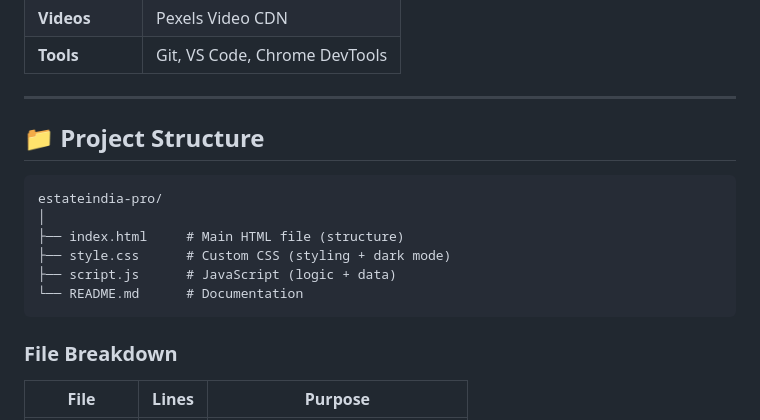
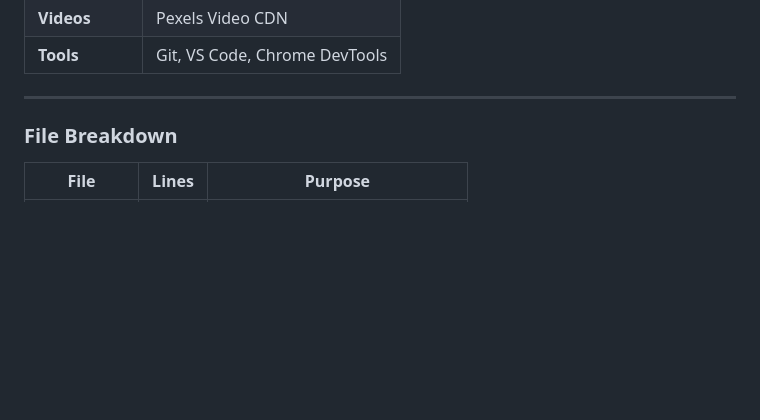
Before and after one commit to balajisk2004/Real-Estate, a Markdown page: README.md, the part around the change. Rendered like a GitHub page; blank space fills up the shorter version.

````diff
--- a/README.md
+++ b/README.md
@@ -72,17 +72,6 @@ A **fully responsive real estate listing platform** built with **HTML5, CSS3, Ja
 | **Tools** | Git, VS Code, Chrome DevTools |
 
 ---
-
-## 📁 Project Structure
-
-```text
-estateindia-pro/
-│
-├── index.html     # Main HTML file (structure)
-├── style.css      # Custom CSS (styling + dark mode)
-├── script.js      # JavaScript (logic + data)
-└── README.md      # Documentation
-```
 
 ### File Breakdown
 
````
